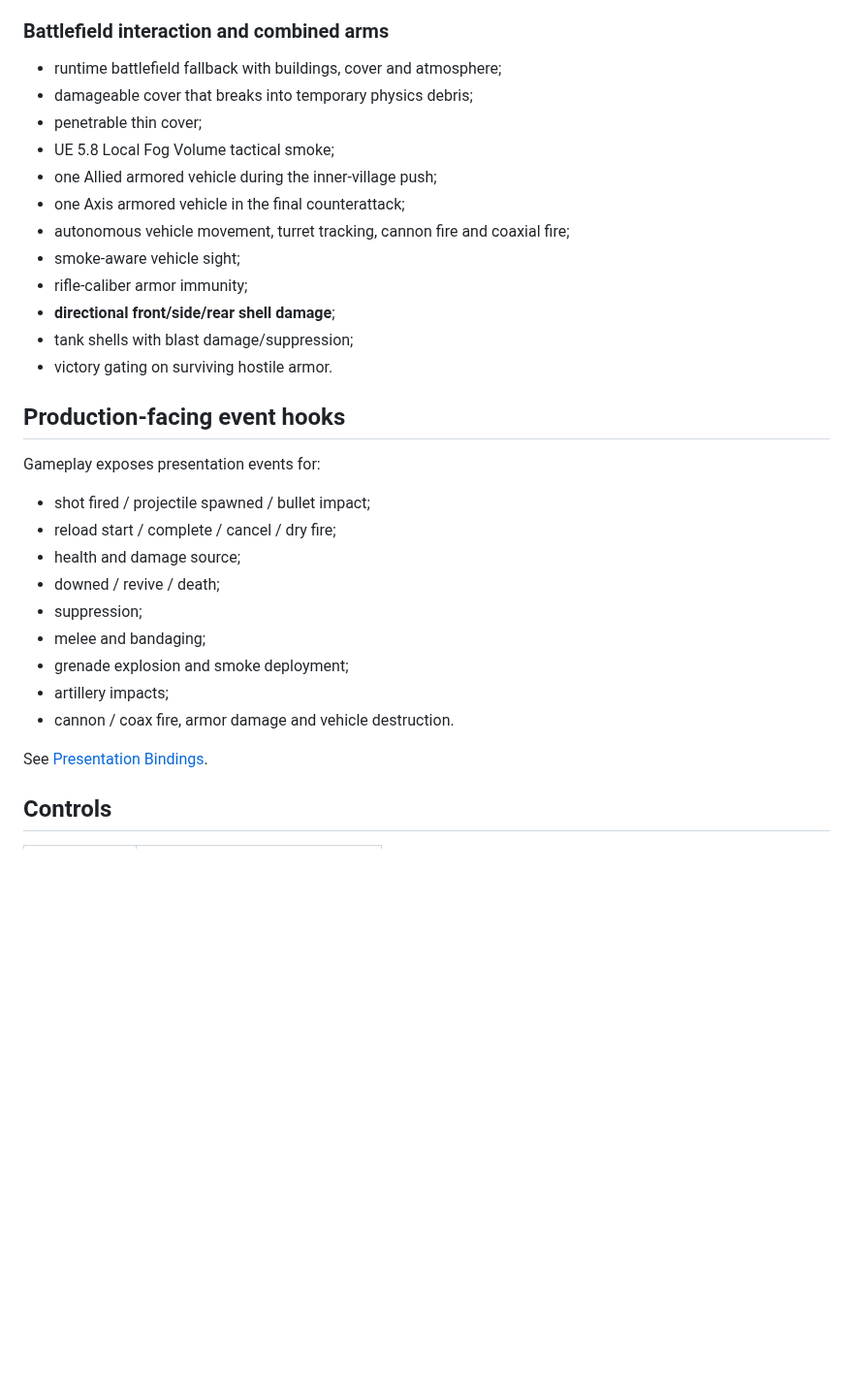
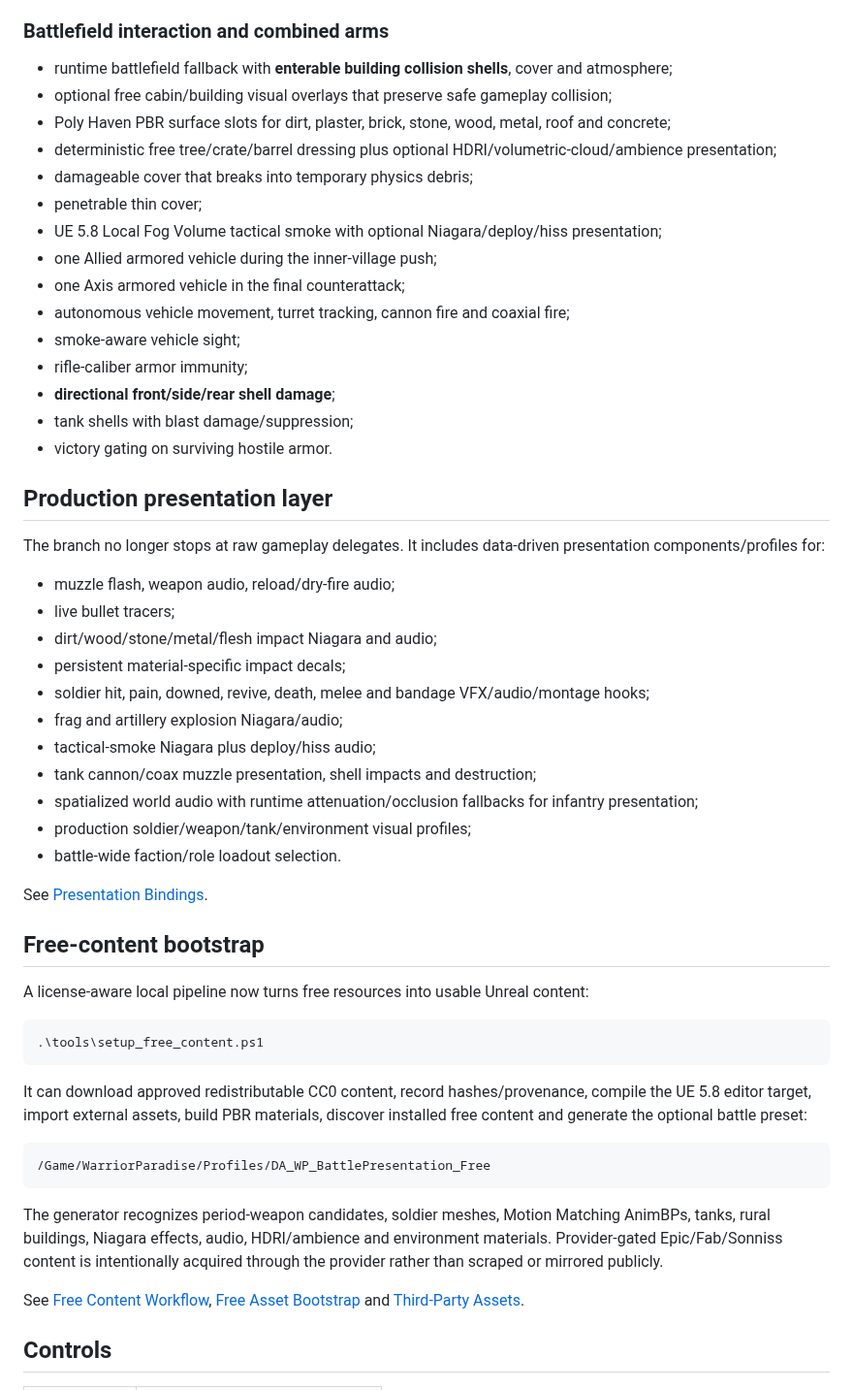
Before and after one commit to Tommaso-R-Marena/Warrior-s-Paradise, a Markdown page: README.md, the part around one of its changes. Shown at 97% size. Rendered like a GitHub page; blank space fills up the shorter version.

Commit message:
docs: describe complete free-content bootstrap and presentation stack

````diff
--- a/README.md
+++ b/README.md
@@ -60,10 +60,13 @@ The repository now contains a substantial code-side combined-arms battle rather
 
 ### Battlefield interaction and combined arms
 
-- runtime battlefield fallback with buildings, cover and atmosphere;
+- runtime battlefield fallback with **enterable building collision shells**, cover and atmosphere;
+- optional free cabin/building visual overlays that preserve safe gameplay collision;
+- Poly Haven PBR surface slots for dirt, plaster, brick, stone, wood, metal, roof and concrete;
+- deterministic free tree/crate/barrel dressing plus optional HDRI/volumetric-cloud/ambience presentation;
 - damageable cover that breaks into temporary physics debris;
 - penetrable thin cover;
-- UE 5.8 Local Fog Volume tactical smoke;
+- UE 5.8 Local Fog Volume tactical smoke with optional Niagara/deploy/hiss presentation;
 - one Allied armored vehicle during the inner-village push;
 - one Axis armored vehicle in the final counterattack;
 - autonomous vehicle movement, turret tracking, cannon fire and coaxial fire;
@@ -73,21 +76,41 @@ The repository now contains a substantial code-side combined-arms battle rather
 - tank shells with blast damage/suppression;
 - victory gating on surviving hostile armor.
 
-## Production-facing event hooks
+## Production presentation layer
 
-Gameplay exposes presentation events for:
+The branch no longer stops at raw gameplay delegates. It includes data-driven presentation components/profiles for:
 
-- shot fired / projectile spawned / bullet impact;
-- reload start / complete / cancel / dry fire;
-- health and damage source;
-- downed / revive / death;
-- suppression;
-- melee and bandaging;
-- grenade explosion and smoke deployment;
-- artillery impacts;
-- cannon / coax fire, armor damage and vehicle destruction.
+- muzzle flash, weapon audio, reload/dry-fire audio;
+- live bullet tracers;
+- dirt/wood/stone/metal/flesh impact Niagara and audio;
+- persistent material-specific impact decals;
+- soldier hit, pain, downed, revive, death, melee and bandage VFX/audio/montage hooks;
+- frag and artillery explosion Niagara/audio;
+- tactical-smoke Niagara plus deploy/hiss audio;
+- tank cannon/coax muzzle presentation, shell impacts and destruction;
+- spatialized world audio with runtime attenuation/occlusion fallbacks for infantry presentation;
+- production soldier/weapon/tank/environment visual profiles;
+- battle-wide faction/role loadout selection.
 
 See [Presentation Bindings](docs/PRESENTATION_BINDINGS.md).
+
+## Free-content bootstrap
+
+A license-aware local pipeline now turns free resources into usable Unreal content:
+
+```powershell
+.\tools\setup_free_content.ps1
+```
+
+It can download approved redistributable CC0 content, record hashes/provenance, compile the UE 5.8 editor target, import external assets, build PBR materials, discover installed free content and generate the optional battle preset:
+
+```text
+/Game/WarriorParadise/Profiles/DA_WP_BattlePresentation_Free
+```
+
+The generator recognizes period-weapon candidates, soldier meshes, Motion Matching AnimBPs, tanks, rural buildings, Niagara effects, audio, HDRI/ambience and environment materials. Provider-gated Epic/Fab/Sonniss content is intentionally acquired through the provider rather than scraped or mirrored publicly.
+
+See [Free Content Workflow](docs/FREE_CONTENT_WORKFLOW.md), [Free Asset Bootstrap](docs/FREE_ASSET_BOOTSTRAP.md) and [Third-Party Assets](docs/THIRD_PARTY_ASSETS.md).
 
 ## Controls
 
````
Also changed, not shown: other parts of README.md (+25 -12 lines).
